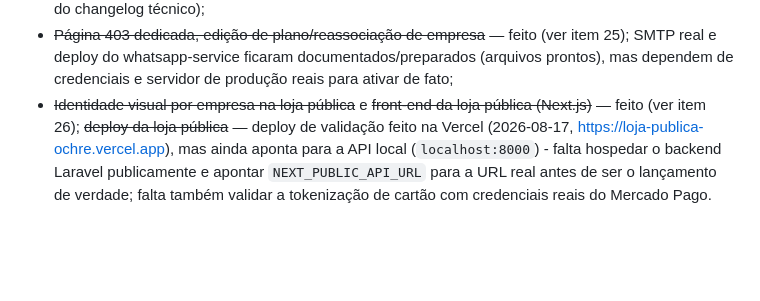
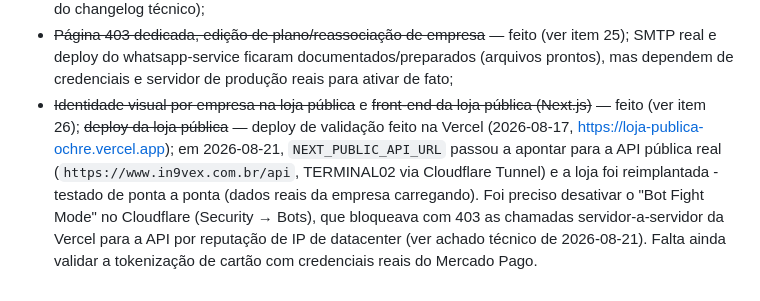
Before and after one commit to lurago80/Site, a Markdown page: Escopo/Plano_Projeto_SaaS_MultiEmpresa_v2.md, the part around the change. Rendered like a GitHub page; blank space fills up the shorter version.

Commit message:
Registra a loja pública apontando para a API real
Loja pública na Vercel (loja-publica-ochre.vercel.app) reimplantada
com NEXT_PUBLIC_API_URL apontando para a API pública do TERMINAL02
via Cloudflare Tunnel, testada de ponta a ponta com dados reais.
Bot Fight Mode do Cloudflare bloqueava as chamadas servidor-a-servidor
da Vercel com 403 - desativado.

Co-Authored-By: Claude Sonnet 5 <noreply@anthropic.com>

```diff
--- a/Escopo/Plano_Projeto_SaaS_MultiEmpresa_v2.md
+++ b/Escopo/Plano_Projeto_SaaS_MultiEmpresa_v2.md
@@ -306,4 +306,4 @@ Consolida num único lugar itens de configuração/infraestrutura que já estava
 - ~~Notificações via WhatsApp (confirmação/lembrete de visita, Z-API e Baileys)~~ — feito, incluindo o microserviço `whatsapp-service/` do Baileys e o pareamento por QR code no dashboard (falta validar o pareamento com um número real do cliente e colocar o serviço rodando em produção);
 - ~~Módulo financeiro expandido (Grupo, PlanoContas, Banco, GravaBanco, Caixa)~~ — feito (ver item 24 do changelog técnico);
 - ~~Página 403 dedicada, edição de plano/reassociação de empresa~~ — feito (ver item 25); SMTP real e deploy do whatsapp-service ficaram documentados/preparados (arquivos prontos), mas dependem de credenciais e servidor de produção reais para ativar de fato;
-- ~~Identidade visual por empresa na loja pública~~ e ~~front-end da loja pública (Next.js)~~ — feito (ver item 26); ~~deploy da loja pública~~ — deploy de validação feito na Vercel (2026-08-17, https://loja-publica-ochre.vercel.app), mas ainda aponta para a API local (`localhost:8000`) - falta hospedar o backend Laravel publicamente e apontar `NEXT_PUBLIC_API_URL` para a URL real antes de ser o lançamento de verdade; falta também validar a tokenização de cartão com credenciais reais do Mercado Pago.
+- ~~Identidade visual por empresa na loja pública~~ e ~~front-end da loja pública (Next.js)~~ — feito (ver item 26); ~~deploy da loja pública~~ — deploy de validação feito na Vercel (2026-08-17, https://loja-publica-ochre.vercel.app); em 2026-08-21, `NEXT_PUBLIC_API_URL` passou a apontar para a API pública real (`https://www.in9vex.com.br/api`, TERMINAL02 via Cloudflare Tunnel) e a loja foi reimplantada - testado de ponta a ponta (dados reais da empresa carregando). Foi preciso desativar o "Bot Fight Mode" no Cloudflare (Security → Bots), que bloqueava com 403 as chamadas servidor-a-servidor da Vercel para a API por reputação de IP de datacenter (ver achado técnico de 2026-08-21). Falta ainda validar a tokenização de cartão com credenciais reais do Mercado Pago.
```
